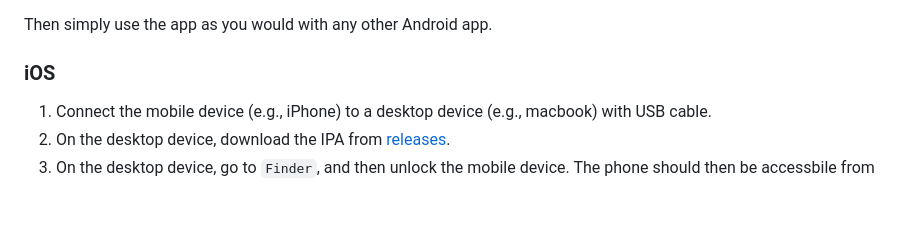
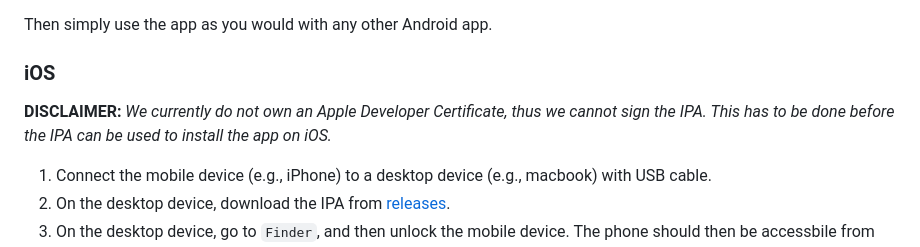
Before and after one commit to andreped/IronFlow, a Markdown page: README.md, the part around the change. Drawn GitHub-style; blank space fills up the shorter version.

Commit message:
Added disclaimer regarding iOS IPA

```diff
--- a/README.md
+++ b/README.md
@@ -37,6 +37,9 @@ Then simply use the app as you would with any other Android app.
 
 ### iOS
 
+**DISCLAIMER:** _We currently do not own an Apple Developer Certificate, thus we cannot sign the IPA.
+This has to be done before the IPA can be used to install the app on iOS._
+
 1. Connect the mobile device (e.g., iPhone) to a desktop device (e.g., macbook) with USB cable.
 2. On the desktop device, download the IPA from [releases](https://github.com/andreped/IronFlow/releases).
 3. On the desktop device, go to `Finder`, and then unlock the mobile device. The phone should then be accessbile from the left-hand side in Finder, and click on it.
```
